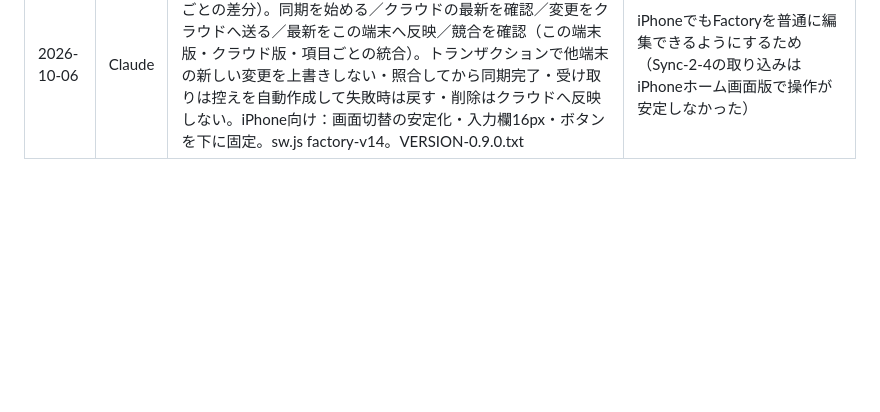
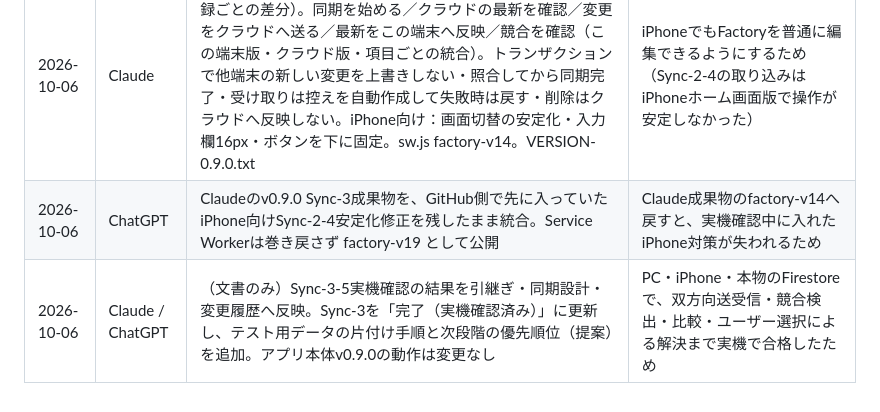
Before and after one commit to 6p5ts2kb5b-cyber/3ai-development-factory, a Markdown page: docs/CHANGELOG.md, the part around the change. Drawn GitHub-style; blank space fills up the shorter version.

Commit message:
Record Sync-3-5 verification and v0.9.0 integration

```diff
--- a/docs/CHANGELOG.md
+++ b/docs/CHANGELOG.md
@@ -17,3 +17,5 @@
 | 2026-10-06 | Claude | v0.8.4 Sync-2-3：「初回正本登録」（事前チェック・バックアップ（ファイル＋端末内の控え）・初回正本の決定・送信・全件照合・登録済み。途中から再開可能。Factoryのデータは変更しない・削除しない）。個人情報チェックの日付誤検出を修正。sw.js factory-v12。VERSION-0.8.4.txt | 予行演習で8プロジェクトがそろうPCを初回正本の候補にするため。実機確認で日付の数字が電話番号と誤検出されたため |
 | 2026-10-06 | Claude | v0.8.5 Sync-2-4：「この端末へ取り込む」（クラウド → 端末の一方向。事前チェック・取り込む内容の表示・この端末のバックアップ・「クラウドのデータに切り替える」・全件照合・一致しなければ自動で戻す。クラウドは読むだけ）。登録済みなら再登録ボタンを出さず取り込みを案内。sw.js factory-v13。VERSION-0.8.5.txt | PCを初回正本としてクラウドに登録できたため、iPhoneで同じデータを使えるようにする |
 | 2026-10-06 | Claude | v0.9.0 Sync-3：PC・iPhoneの双方向同期（明示ボタン式・記録ごとの差分）。同期を始める／クラウドの最新を確認／変更をクラウドへ送る／最新をこの端末へ反映／競合を確認（この端末版・クラウド版・項目ごとの統合）。トランザクションで他端末の新しい変更を上書きしない・照合してから同期完了・受け取りは控えを自動作成して失敗時は戻す・削除はクラウドへ反映しない。iPhone向け：画面切替の安定化・入力欄16px・ボタンを下に固定。sw.js factory-v14。VERSION-0.9.0.txt | iPhoneでもFactoryを普通に編集できるようにするため（Sync-2-4の取り込みはiPhoneホーム画面版で操作が安定しなかった） |
+| 2026-10-06 | ChatGPT | Claudeのv0.9.0 Sync-3成果物を、GitHub側で先に入っていたiPhone向けSync-2-4安定化修正を残したまま統合。Service Workerは巻き戻さず factory-v19 として公開 | Claude成果物のfactory-v14へ戻すと、実機確認中に入れたiPhone対策が失われるため |
+| 2026-10-06 | Claude / ChatGPT | （文書のみ）Sync-3-5実機確認の結果を引継ぎ・同期設計・変更履歴へ反映。Sync-3を「完了（実機確認済み）」に更新し、テスト用データの片付け手順と次段階の優先順位（提案）を追加。アプリ本体v0.9.0の動作は変更なし | PC・iPhone・本物のFirestoreで、双方向送受信・競合検出・比較・ユーザー選択による解決まで実機で合格したため |
```
